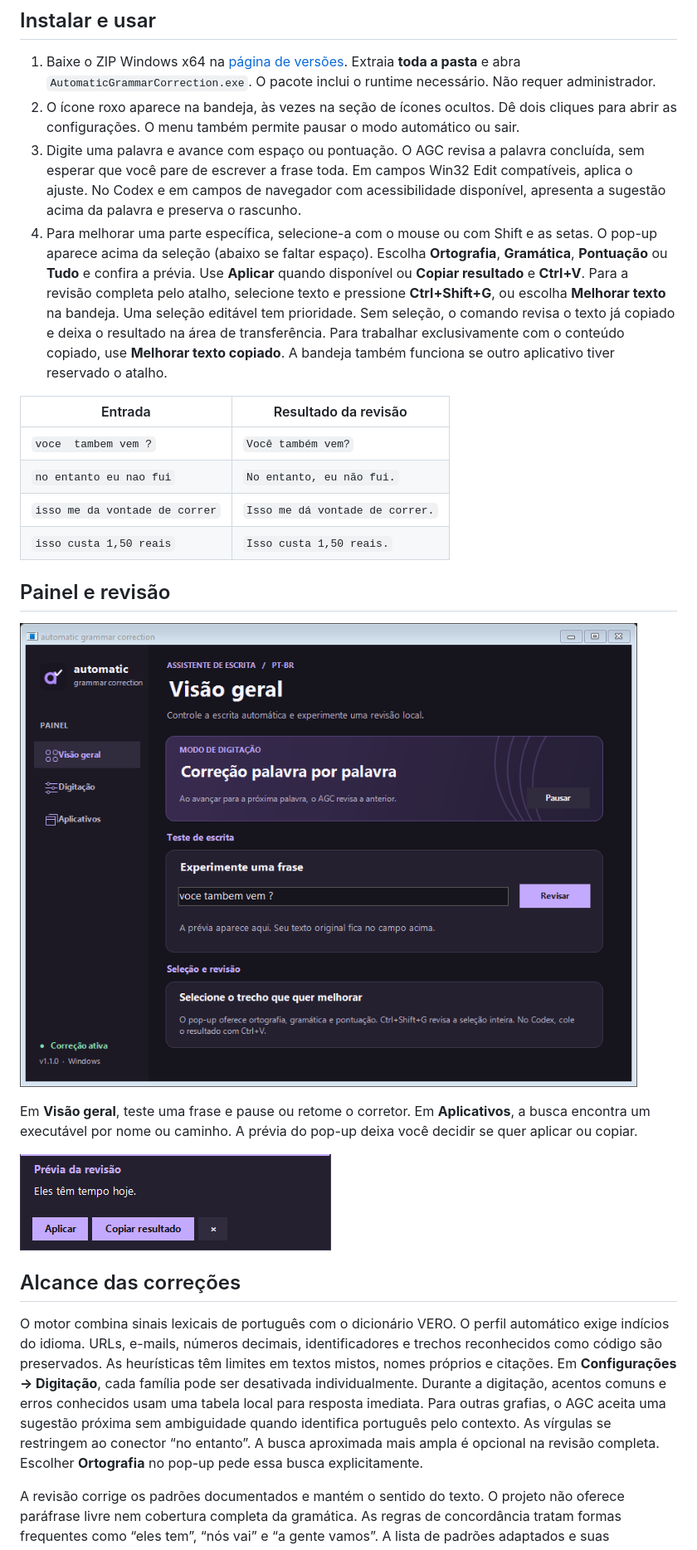
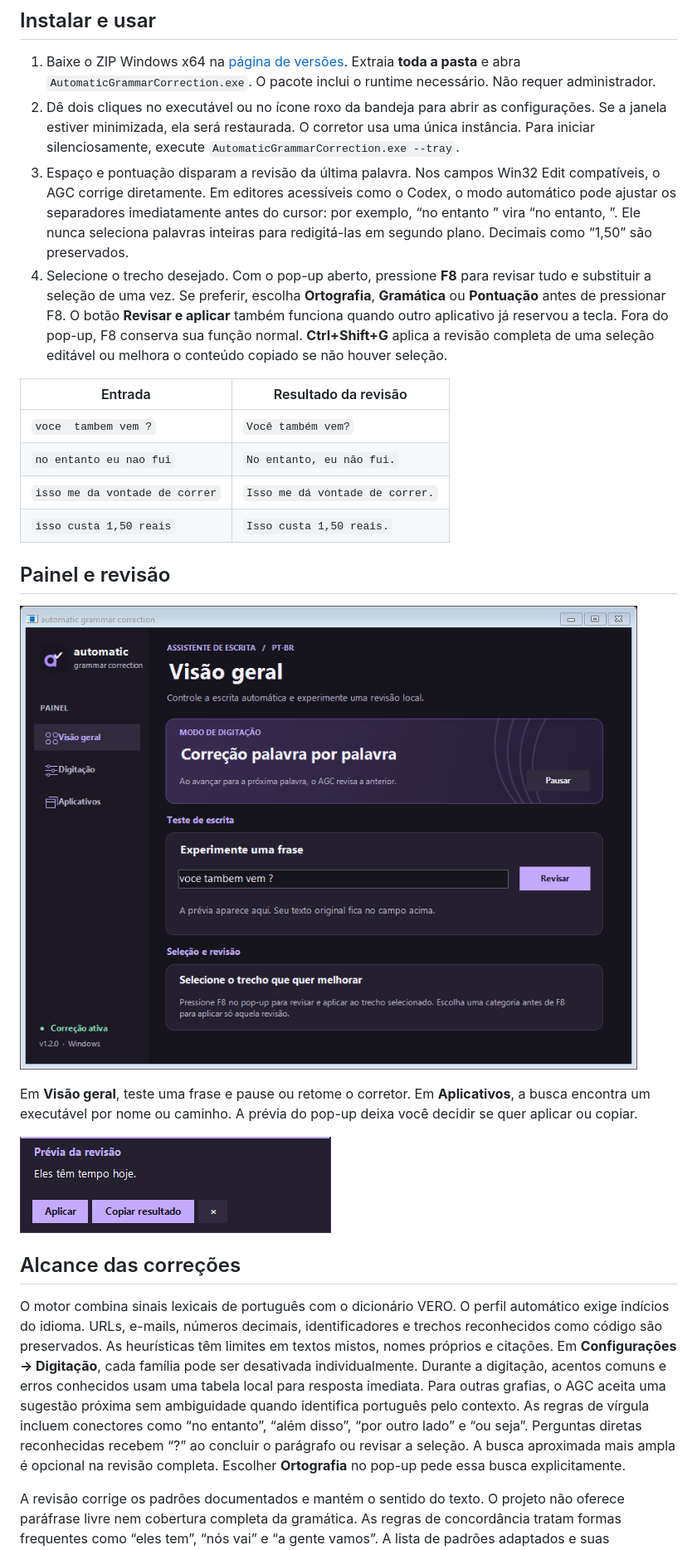
Before and after one commit to TiagoEstetele/automatic-grammar-correction, a Markdown page: README.md, the part around one of its changes. Shown at 83% size. GitHub-like rendering; pictures changed too: assets/painel.png.

```diff
--- a/README.md
+++ b/README.md
@@ -7,9 +7,9 @@ Corretor gratuito de português brasileiro para a bandeja do Windows. Em campos
 ## Instalar e usar
 
 1. Baixe o ZIP Windows x64 na [página de versões](https://github.com/TiagoEstetele/automatic-grammar-correction/releases). Extraia **toda a pasta** e abra `AutomaticGrammarCorrection.exe`. O pacote inclui o runtime necessário. Não requer administrador.
-2. O ícone roxo aparece na bandeja, às vezes na seção de ícones ocultos. Dê dois cliques para abrir as configurações. O menu também permite pausar o modo automático ou sair.
-3. Digite uma palavra e avance com espaço ou pontuação. O AGC revisa a palavra concluída, sem esperar que você pare de escrever a frase toda. Em campos Win32 Edit compatíveis, aplica o ajuste. No Codex e em campos de navegador com acessibilidade disponível, apresenta a sugestão acima da palavra e preserva o rascunho.
-4. Para melhorar uma parte específica, selecione-a com o mouse ou com Shift e as setas. O pop-up aparece acima da seleção (abaixo se faltar espaço). Escolha **Ortografia**, **Gramática**, **Pontuação** ou **Tudo** e confira a prévia. Use **Aplicar** quando disponível ou **Copiar resultado** e **Ctrl+V**. Para a revisão completa pelo atalho, selecione texto e pressione **Ctrl+Shift+G**, ou escolha **Melhorar texto** na bandeja. Uma seleção editável tem prioridade. Sem seleção, o comando revisa o texto já copiado e deixa o resultado na área de transferência. Para trabalhar exclusivamente com o conteúdo copiado, use **Melhorar texto copiado**. A bandeja também funciona se outro aplicativo tiver reservado o atalho.
+2. Dê dois cliques no executável ou no ícone roxo da bandeja para abrir as configurações. Se a janela estiver minimizada, ela será restaurada. O corretor usa uma única instância. Para iniciar silenciosamente, execute `AutomaticGrammarCorrection.exe --tray`.
+3. Espaço e pontuação disparam a revisão da última palavra. Nos campos Win32 Edit compatíveis, o AGC corrige diretamente. Em editores acessíveis como o Codex, o modo automático pode ajustar os separadores imediatamente antes do cursor: por exemplo, “no entanto ” vira “no entanto, ”. Ele nunca seleciona palavras inteiras para redigitá-las em segundo plano. Decimais como “1,50” são preservados.
+4. Selecione o trecho desejado. Com o pop-up aberto, pressione **F8** para revisar tudo e substituir a seleção de uma vez. Se preferir, escolha **Ortografia**, **Gramática** ou **Pontuação** antes de pressionar F8. O botão **Revisar e aplicar** também funciona quando outro aplicativo já reservou a tecla. Fora do pop-up, F8 conserva sua função normal. **Ctrl+Shift+G** aplica a revisão completa de uma seleção editável ou melhora o conteúdo copiado se não houver seleção.
 
 | Entrada | Resultado da revisão |
 |---|---|
@@ -28,7 +28,7 @@ Em **Visão geral**, teste uma frase e pause ou retome o corretor. Em **Aplicati
 
 ## Alcance das correções
 
-O motor combina sinais lexicais de português com o dicionário VERO. O perfil automático exige indícios do idioma. URLs, e-mails, números decimais, identificadores e trechos reconhecidos como código são preservados. As heurísticas têm limites em textos mistos, nomes próprios e citações. Em **Configurações → Digitação**, cada família pode ser desativada individualmente. Durante a digitação, acentos comuns e erros conhecidos usam uma tabela local para resposta imediata. Para outras grafias, o AGC aceita uma sugestão próxima sem ambiguidade quando identifica português pelo contexto. As vírgulas se restringem ao conector “no entanto”. A busca aproximada mais ampla é opcional na revisão completa. Escolher **Ortografia** no pop-up pede essa busca explicitamente.
+O motor combina sinais lexicais de português com o dicionário VERO. O perfil automático exige indícios do idioma. URLs, e-mails, números decimais, identificadores e trechos reconhecidos como código são preservados. As heurísticas têm limites em textos mistos, nomes próprios e citações. Em **Configurações → Digitação**, cada família pode ser desativada individualmente. Durante a digitação, acentos comuns e erros conhecidos usam uma tabela local para resposta imediata. Para outras grafias, o AGC aceita uma sugestão próxima sem ambiguidade quando identifica português pelo contexto. As regras de vírgula incluem conectores como “no entanto”, “além disso”, “por outro lado” e “ou seja”. Perguntas diretas reconhecidas recebem “?” ao concluir o parágrafo ou revisar a seleção. A busca aproximada mais ampla é opcional na revisão completa. Escolher **Ortografia** no pop-up pede essa busca explicitamente.
 
 A revisão corrige os padrões documentados e mantém o sentido do texto. O projeto não oferece paráfrase livre nem cobertura completa da gramática. As regras de concordância tratam formas frequentes como “eles tem”, “nós vai” e “a gente vamos”. A lista de padrões adaptados e suas condições está em `Lightproof.cs`.
 
```
Also changed, not shown: other parts of README.md (+6 -4 lines), assets/bandeja.png (added), 13 other files.
